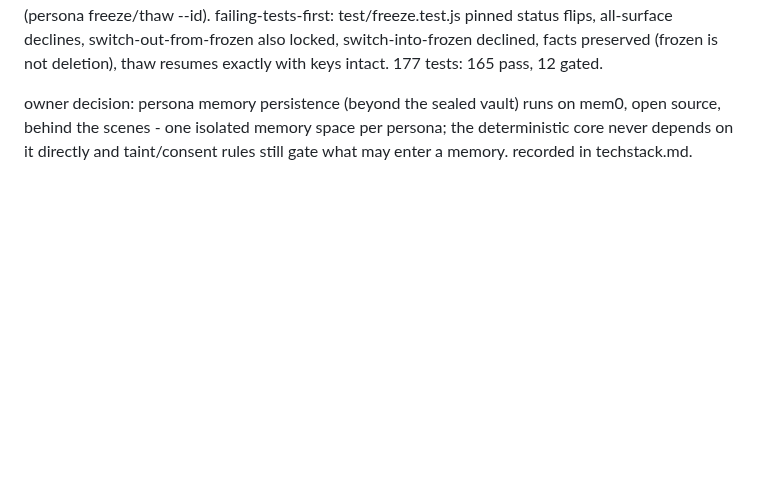
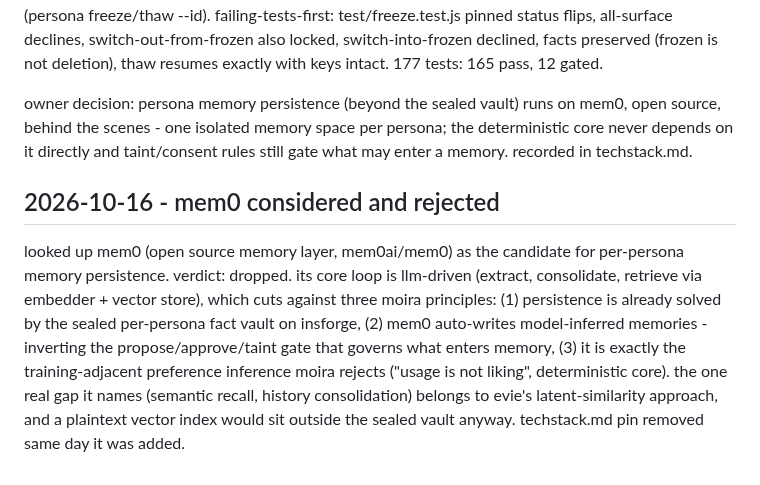
Before and after one commit to tinkrland/moira, a Markdown page: technobabble/journal.md, the part around the change. Rendered like a GitHub page; blank space fills up the shorter version.

Commit message:
mem0: considered and rejected (llm-driven memory cuts against the vault + taint gate + no-inference principles)

```diff
--- a/technobabble/journal.md
+++ b/technobabble/journal.md
@@ -300,3 +300,18 @@ runs on mem0, open source, behind the scenes - one isolated memory
 space per persona; the deterministic core never depends on it directly
 and taint/consent rules still gate what may enter a memory. recorded
 in techstack.md.
+
+## 2026-10-16 - mem0 considered and rejected
+
+looked up mem0 (open source memory layer, mem0ai/mem0) as the candidate
+for per-persona memory persistence. verdict: dropped. its core loop is
+llm-driven (extract, consolidate, retrieve via embedder + vector store),
+which cuts against three moira principles: (1) persistence is already
+solved by the sealed per-persona fact vault on insforge, (2) mem0
+auto-writes model-inferred memories - inverting the propose/approve/taint
+gate that governs what enters memory, (3) it is exactly the
+training-adjacent preference inference moira rejects ("usage is not
+liking", deterministic core). the one real gap it names (semantic recall,
+history consolidation) belongs to evie's latent-similarity approach, and
+a plaintext vector index would sit outside the sealed vault anyway.
+techstack.md pin removed same day it was added.
```
Also changed, not shown: technobabble/techstack.md (+0 -13 lines).
